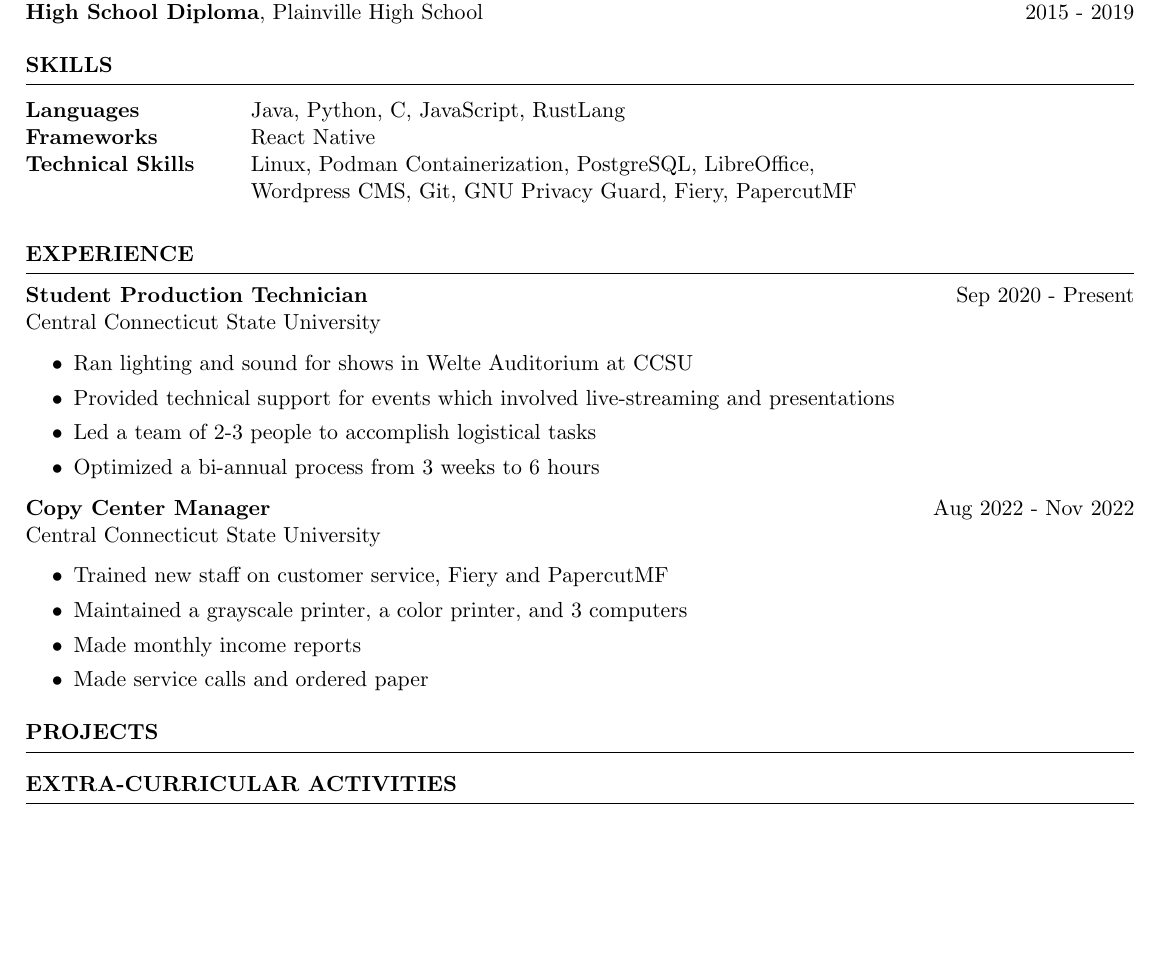
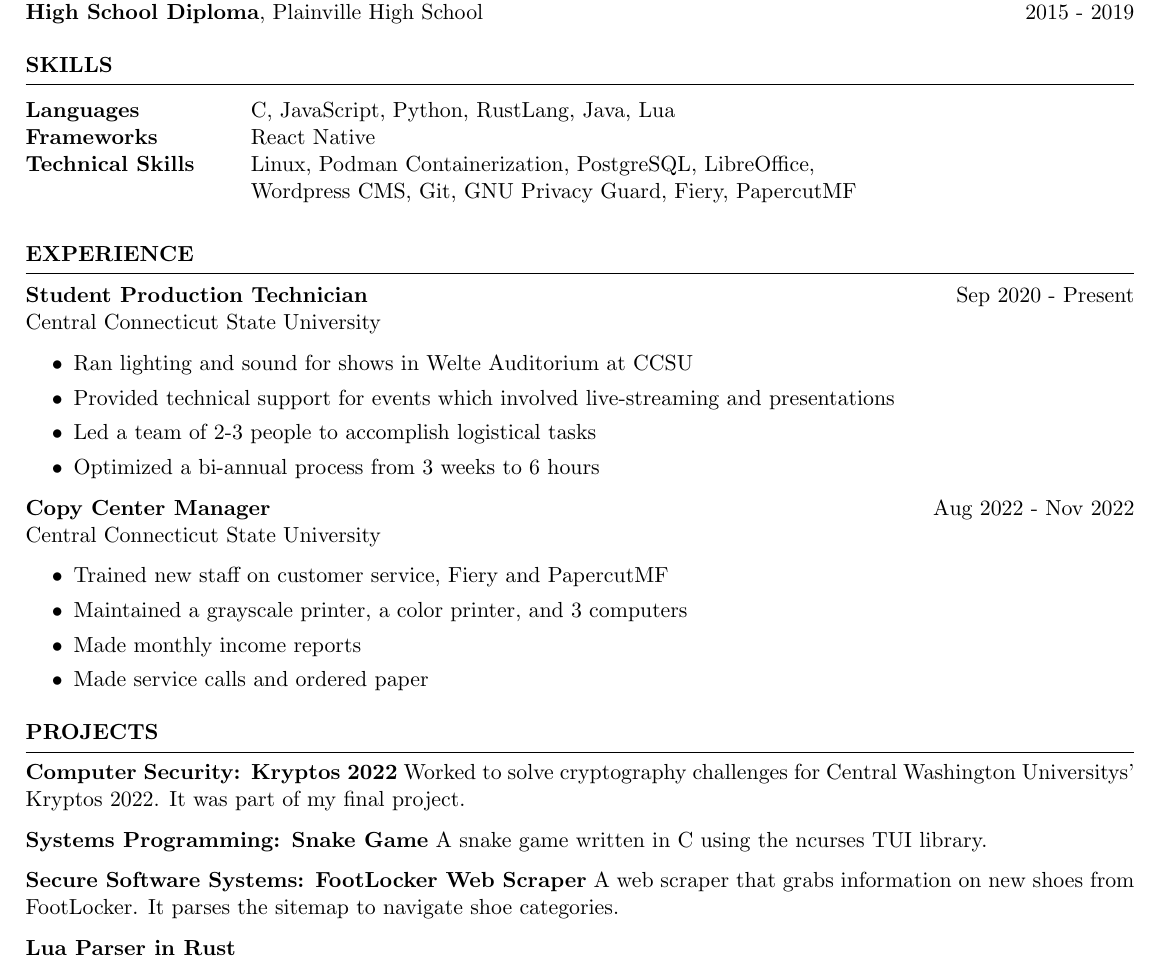
Before and after one commit to kyleguarco/resume, a LaTeX CV (KyleGuarco_Resume.tex): part of the page, cut so that both start at the same text, the shorter picture padded with empty space. The pictures show the PDF file KyleGuarco_Resume.pdf that the author committed with the source.

Commit message:
[DRAFT] Added Projects

```diff
--- a/KyleGuarco_Resume.tex
+++ b/KyleGuarco_Resume.tex
@@ -30,7 +30,7 @@
 %----------------------------------------------------------------------------------------
 \begin{rSection}{SKILLS}
 	\begin{tabular}{ @{} >{\bfseries}l @{\hspace{6ex}} l }
-		Languages & Java, Python, C, JavaScript, RustLang\\
+		Languages & C, JavaScript, Python, RustLang, Java, Lua\\
 		Frameworks & React Native\\
 		Technical Skills & Linux, Podman Containerization, PostgreSQL, LibreOffice,\\
 		& Wordpress CMS, Git, GNU Privacy Guard, Fiery, PapercutMF\\
@@ -64,6 +64,12 @@
 %----------------------------------------------------------------------------------------
 \begin{rSection}{PROJECTS}
 	\vspace{-1.25em}
+	\item \textbf{Computer Security: Kryptos 2022} {Worked to solve cryptography challenges for Central
+		Washington Universitys' Kryptos 2022. It was part of my final project.}
+	\item \textbf{Systems Programming: Snake Game} {A snake game written in C using the ncurses TUI library.}
+	\item \textbf{Secure Software Systems: FootLocker Web Scraper} {A web scraper that grabs information on new
+		shoes from FootLocker. It parses the sitemap to navigate shoe categories.}
+	\item \textbf{Lua Parser in Rust} {}
 \end{rSection}
 
 %----------------------------------------------------------------------------------------
```
Also changed, not shown: KyleGuarco_Resume.pdf, KyleGuarco_Resume.tex (8 more changed lines).
